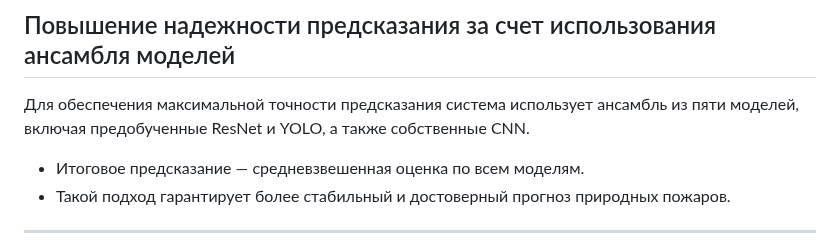
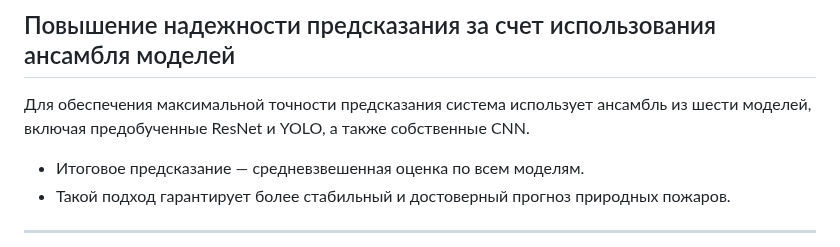
Before and after one commit to AndreyKotelnikov/MFTI_Hackathon_Fire_Guard, a Markdown page: README.md, the part around the change. GitHub-like rendering.

```diff
--- a/README.md
+++ b/README.md
@@ -19,7 +19,7 @@ FireGuard в режиме реального времени обрабатыва
 Поскольку проект разрабатывался в рамках учебной программы и в крайне сжатые сроки, некоторые дополнительные идеи не были реализованы. По задумке создателей, система должна получать снимки со спутника в режиме реального времени через API, исследовать их, и, при обнаружении пожара, отправлять мгновенные уведомления о возможных очагах возгорания операторам экстренных служб. Вместе с оповещением о начинающемся пожаре, система должна высылать точные координаты точки возгорания, а также оценку уже пораженной пожаром площади.
 
 ## Повышение надежности предсказания за счет использования ансамбля моделей
-Для обеспечения максимальной точности предсказания система использует ансамбль из пяти моделей, включая предобученные ResNet и YOLO, а также собственные CNN.
+Для обеспечения максимальной точности предсказания система использует ансамбль из шести моделей, включая предобученные ResNet и YOLO, а также собственные CNN.
 * Итоговое предсказание — средневзвешенная оценка по всем моделям.
 * Такой подход гарантирует более стабильный и достоверный прогноз природных пожаров.
 ---
```
